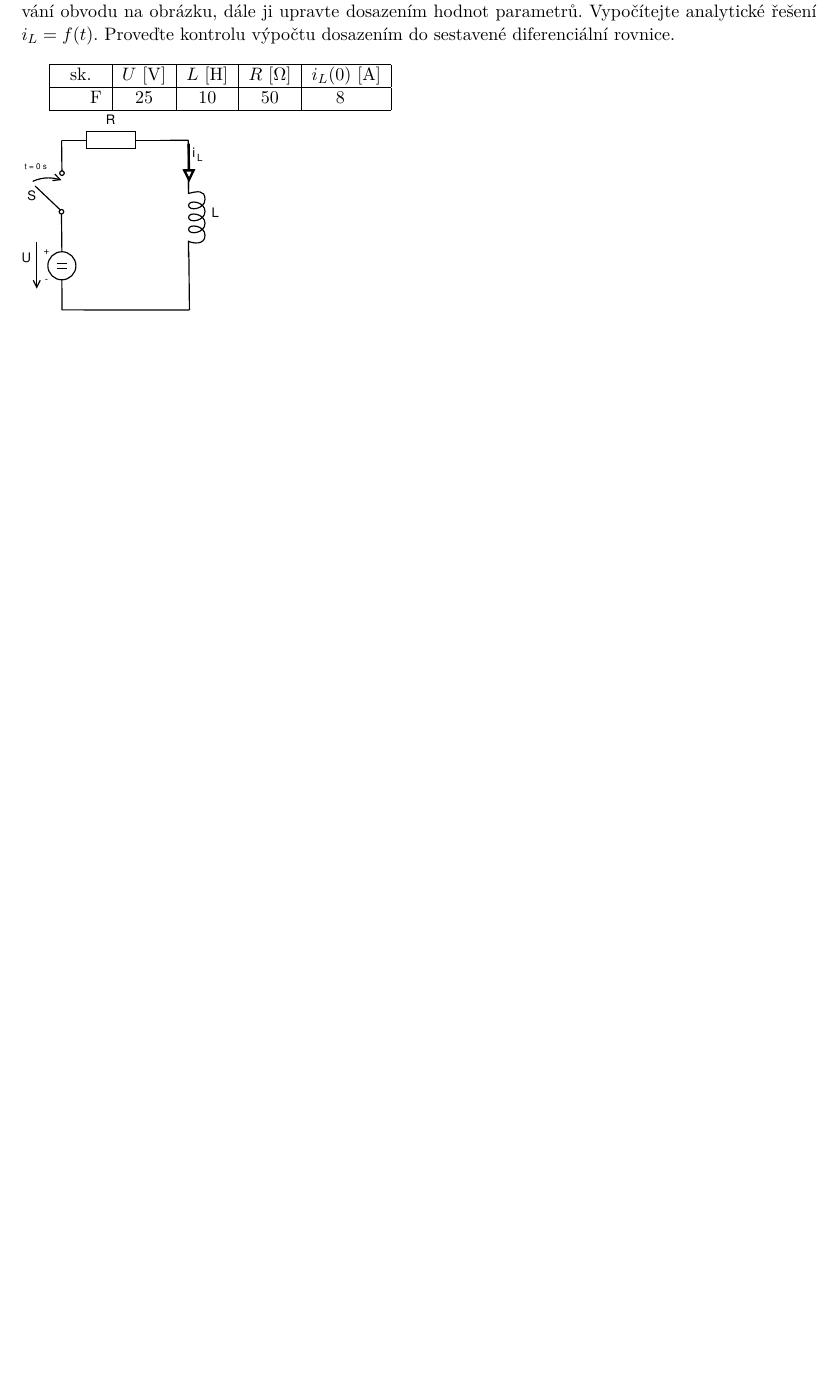
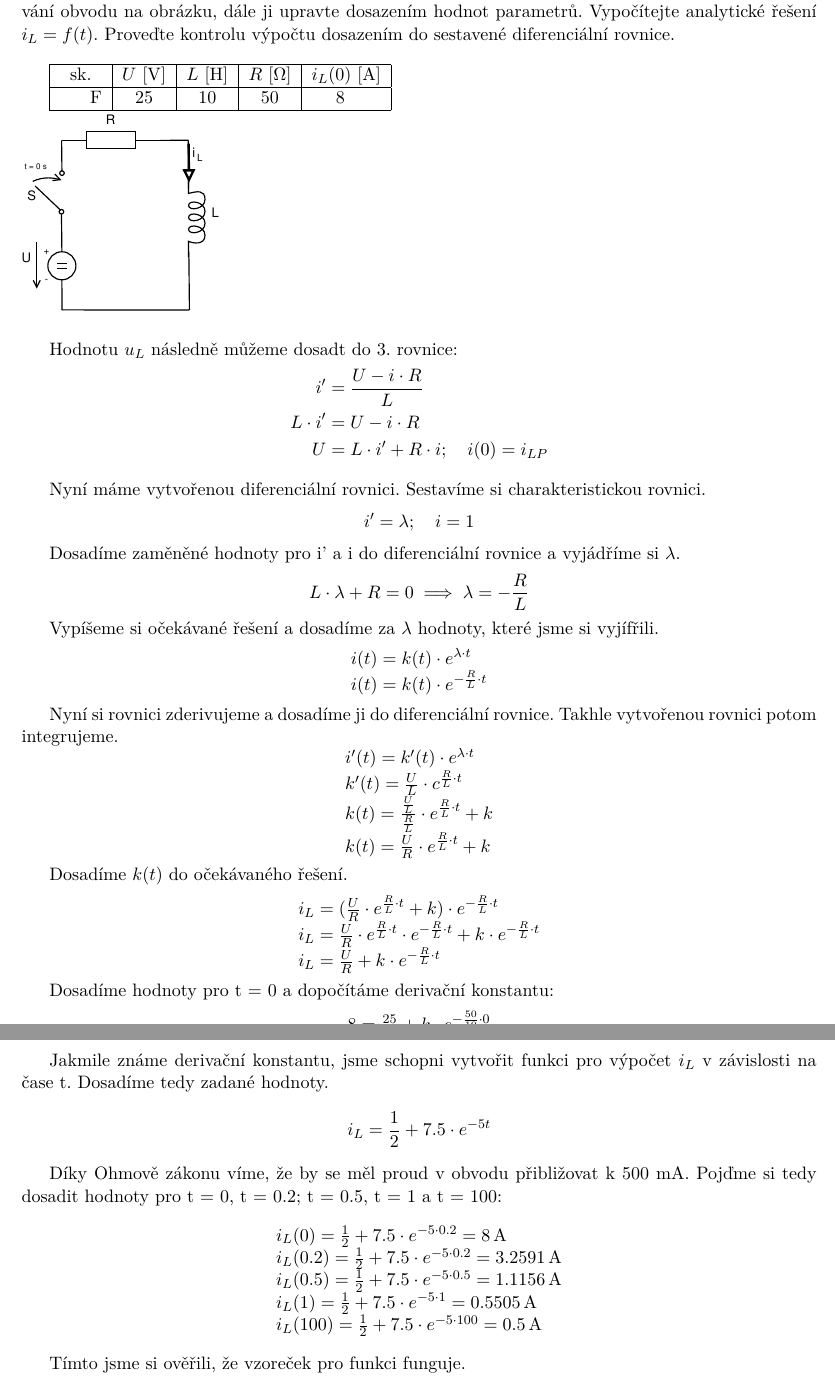
Before and after one commit to JanSchor/IEL-projekt, a LaTeX document (latex/00-projekt.tex, which reads latex/05-pr5.tex): part of page 9 of 10 before the commit and two parts of pages 9 and 10 of 11 after it, the two joined at a grey line, cut so that both start at the same text, the shorter picture padded with empty space. The pictures show the PDF file latex/00-projekt.pdf that the author committed with the source.

Commit message:
Task 5 done

```diff
--- a/latex/05-pr5.tex
+++ b/latex/05-pr5.tex
@@ -1,3 +1,86 @@
+
+% https://tinyurl.com/2bycrad2
+
 \section{Příklad 5}
 
 \patyZadani{F}
+
+Hodnotu \( u_L \) následně můžeme dosadt do 3. rovnice:
+\nopagebreak
+\[
+\begin{aligned}
+i' &= \frac{U - i \cdot R}{L} \\
+L \cdot i' &= U - i \cdot R \\
+U &= L \cdot i' + R \cdot i; \quad i(0) = i_{LP}
+\end{aligned}
+\]
+\nopagebreak
+
+Nyní máme vytvořenou diferenciální rovnici.
+Sestavíme si charakteristickou rovnici.
+\nopagebreak
+\[
+\begin{array}{l}
+i' = \lambda; \quad
+i = 1
+\end{array}
+\]
+
+Dosadíme zaměněné hodnoty pro i' a i do diferenciální rovnice a vyjádříme si \( \lambda \).
+\nopagebreak
+\[
+L \cdot \lambda + R = 0 \implies \lambda = -\frac{R}{L}
+\]
+
+Vypíšeme si očekávané řešení a dosadíme za \( \lambda \) hodnoty, které jsme si vyjífřili.
+\nopagebreak
+\[
+\begin{array}{l}
+i(t) = k(t) \cdot e^{\lambda \cdot t} \\
+i(t) = k(t) \cdot e^{-\frac{R}{L} \cdot t}
+\end{array}
+\]
+
+Nyní si rovnici zderivujeme a dosadíme ji do diferenciální rovnice. Takhle vytvořenou rovnici potom integrujeme.
+\nopagebreak
+\[
+\begin{array}{l}
+i'(t) = k'(t) \cdot e^{\lambda \cdot t} \\
+k'(t) = \frac{U}{L} \cdot c^{\frac{R}{L} \cdot t} \\
+k(t) = \frac{\frac{U}{L}}{\frac{R}{L}} \cdot e^{\frac{R}{L} \cdot t} + k \\
+k(t) = \frac{U}{R} \cdot e^{\frac{R}{L} \cdot t} + k
+\end{array}
+\]
+
+Dosadíme \( k(t) \) do očekávaného řešení.
+\nopagebreak
+\[
+\begin{array}{l}
+i_L = (\frac{U}{R} \cdot e^{\frac{R}{L} \cdot t} + k) \cdot e^{-\frac{R}{L} \cdot t} \\
+i_L = \frac{U}{R} \cdot e^{\frac{R}{L} \cdot t} \cdot e^{-\frac{R}{L} \cdot t} + k \cdot e^{-\frac{R}{L} \cdot t} \\
+i_L = \frac{U}{R} + k \cdot e^{-\frac{R}{L} \cdot t}
+\end{array}
+\]
+
+Dosadíme hodnoty pro t = 0 a dopočítáme derivační konstantu:
+\nopagebreak
+\[
+\begin{array}{l}
+8 = \frac{25}{50} + k \cdot e^{-\frac{50}{10} \cdot 0} \\
+k = 7.5
+\end{array}
+\]
+\newpage
+Jakmile známe derivační konstantu, jsme schopni vytvořit funkci pro výpočet \( i_L \) v závislosti na čase t.
+Dosadíme tedy zadané hodnoty.
+\nopagebreak
+\[
+i_L = \frac{1}{2} + 7.5 \cdot e^{-5t}
+\]
+
+Díky Ohmově zákonu víme, že by se měl proud v obvodu přibližovat k 500 mA.
+Pojďme si tedy dosadit hodnoty pro t = 0ů t = 0.2; t = 0.5ů t = 1 a t = 100:
+\nopagebreak
+\[
+\begin{array}{l}
+i_L(0) = \frac{1}{2} + 7.5 \cdot e^{-5 \cdot 0.2} = 8 \, \mathrm{A} \\
@@ -3,0 +90,5 @@
+i_L(100) = \frac{1}{2} + 7.5 \cdot e^{-5 \cdot 100} = 0.5 \, \mathrm{A}
+\end{array}
+\]
+
+Tímto jsme si ověřili, že vzoreček pro funkci funguje.
```
Also changed, not shown: latex/02-pr2.tex (+1 -1 lines), latex/06-tab.tex (+1 -1 lines), latex/00-projekt.pdf, latex/05-pr5.tex (3 more changed lines), 1 other file.
